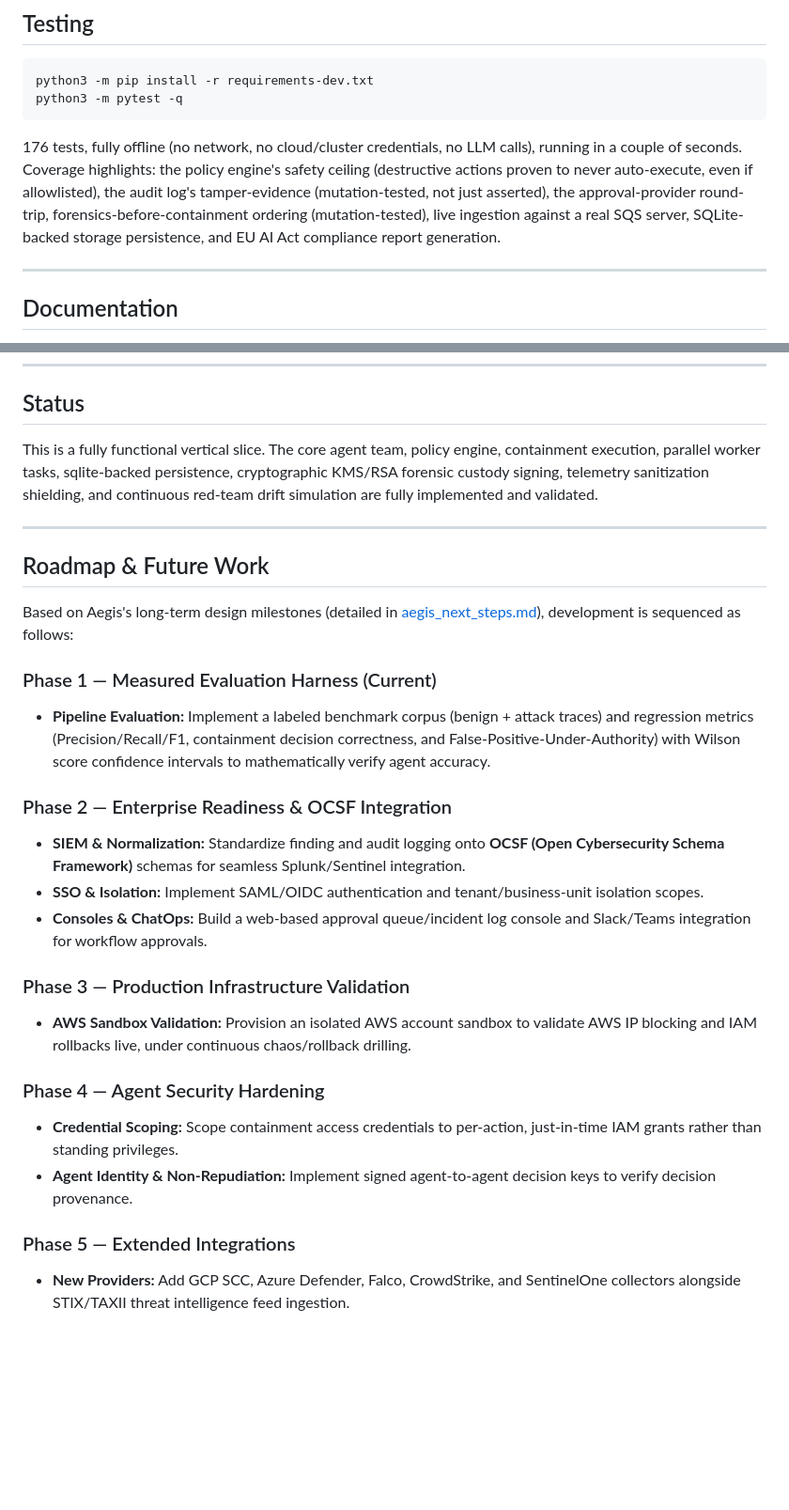
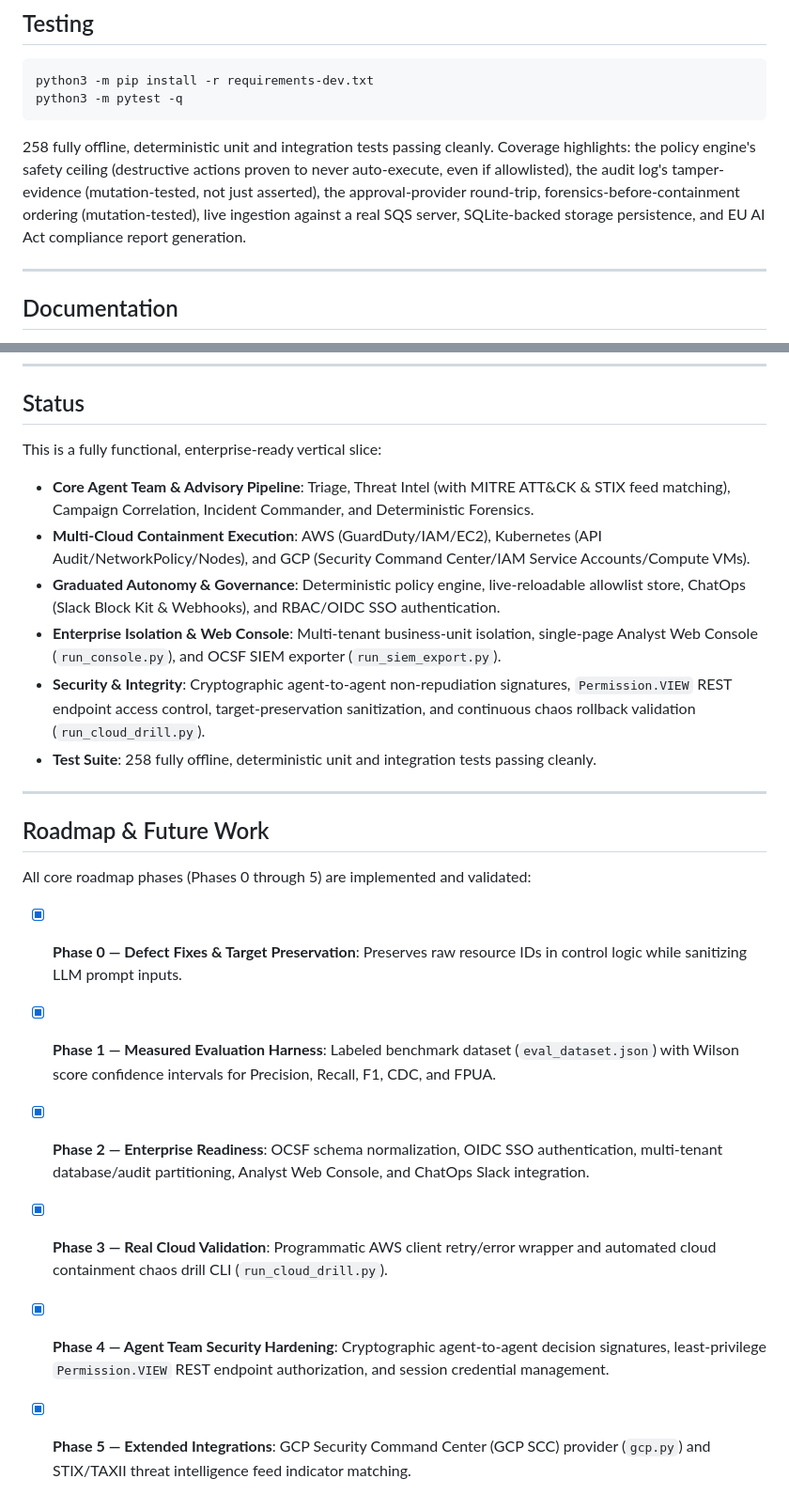
Before and after one commit to Aditya-galaxy/Kronagent, a Markdown page: README.md, 2 parts joined by grey strips. Shown at 94% size. GitHub-like rendering; blank space fills up the shorter version.

Commit message:
docs: update README with GCP provider, STIX feed matching, and completed roadmap phases

````diff
--- a/README.md
+++ b/README.md
@@ -226,7 +226,7 @@ python3 -m pip install -r requirements-dev.txt
 python3 -m pytest -q
 ```
 
-176 tests, fully offline (no network, no cloud/cluster credentials, no LLM calls), running in a couple of seconds. Coverage highlights: the policy engine's safety ceiling (destructive actions proven to never auto-execute, even if allowlisted), the audit log's tamper-evidence (mutation-tested, not just asserted), the approval-provider round-trip, forensics-before-containment ordering (mutation-tested), live ingestion against a real SQS server, SQLite-backed storage persistence, and EU AI Act compliance report generation.
+258 fully offline, deterministic unit and integration tests passing cleanly. Coverage highlights: the policy engine's safety ceiling (destructive actions proven to never auto-execute, even if allowlisted), the audit log's tamper-evidence (mutation-tested, not just asserted), the approval-provider round-trip, forensics-before-containment ordering (mutation-tested), live ingestion against a real SQS server, SQLite-backed storage persistence, and EU AI Act compliance report generation.
 
 ---
 
@@ -242,28 +242,23 @@ python3 -m pytest -q
 
 ## Status
 
-This is a fully functional vertical slice. The core agent team, policy engine, containment execution, parallel worker tasks, sqlite-backed persistence, cryptographic KMS/RSA forensic custody signing, telemetry sanitization shielding, and continuous red-team drift simulation are fully implemented and validated.
+This is a fully functional, enterprise-ready vertical slice:
+- **Core Agent Team & Advisory Pipeline**: Triage, Threat Intel (with MITRE ATT&CK & STIX feed matching), Campaign Correlation, Incident Commander, and Deterministic Forensics.
+- **Multi-Cloud Containment Execution**: AWS (GuardDuty/IAM/EC2), Kubernetes (API Audit/NetworkPolicy/Nodes), and GCP (Security Command Center/IAM Service Accounts/Compute VMs).
+- **Graduated Autonomy & Governance**: Deterministic policy engine, live-reloadable allowlist store, ChatOps (Slack Block Kit & Webhooks), and RBAC/OIDC SSO authentication.
+- **Enterprise Isolation & Web Console**: Multi-tenant business-unit isolation, single-page Analyst Web Console (`run_console.py`), and OCSF SIEM exporter (`run_siem_export.py`).
+- **Security & Integrity**: Cryptographic agent-to-agent non-repudiation signatures, `Permission.VIEW` REST endpoint access control, target-preservation sanitization, and continuous chaos rollback validation (`run_cloud_drill.py`).
+- **Test Suite**: 258 fully offline, deterministic unit and integration tests passing cleanly.
 
 ---
 
 ## Roadmap & Future Work
 
-Based on Aegis's long-term design milestones (detailed in [aegis_next_steps.md](file:///Users/aditya/HawkAI/aegis_next_steps.md)), development is sequenced as follows:
+All core roadmap phases (Phases 0 through 5) are implemented and validated:
 
-### Phase 1 — Measured Evaluation Harness (Current)
-*   **Pipeline Evaluation:** Implement a labeled benchmark corpus (benign + attack traces) and regression metrics (Precision/Recall/F1, containment decision correctness, and False-Positive-Under-Authority) with Wilson score confidence intervals to mathematically verify agent accuracy.
-
-### Phase 2 — Enterprise Readiness & OCSF Integration
-*   **SIEM & Normalization:** Standardize finding and audit logging onto **OCSF (Open Cybersecurity Schema Framework)** schemas for seamless Splunk/Sentinel integration.
-*   **SSO & Isolation:** Implement SAML/OIDC authentication and tenant/business-unit isolation scopes.
-*   **Consoles & ChatOps:** Build a web-based approval queue/incident log console and Slack/Teams integration for workflow approvals.
-
-### Phase 3 — Production Infrastructure Validation
-*   **AWS Sandbox Validation:** Provision an isolated AWS account sandbox to validate AWS IP blocking and IAM rollbacks live, under continuous chaos/rollback drilling.
-
-### Phase 4 — Agent Security Hardening
-*   **Credential Scoping:** Scope containment access credentials to per-action, just-in-time IAM grants rather than standing privileges.
-*   **Agent Identity & Non-Repudiation:** Implement signed agent-to-agent decision keys to verify decision provenance.
-
-### Phase 5 — Extended Integrations
-*   **New Providers:** Add GCP SCC, Azure Defender, Falco, CrowdStrike, and SentinelOne collectors alongside STIX/TAXII threat intelligence feed ingestion.
+- [x] **Phase 0 — Defect Fixes & Target Preservation**: Preserves raw resource IDs in control logic while sanitizing LLM prompt inputs.
+- [x] **Phase 1 — Measured Evaluation Harness**: Labeled benchmark dataset (`eval_dataset.json`) with Wilson score confidence intervals for Precision, Recall, F1, CDC, and FPUA.
+- [x] **Phase 2 — Enterprise Readiness**: OCSF schema normalization, OIDC SSO authentication, multi-tenant database/audit partitioning, Analyst Web Console, and ChatOps Slack integration.
+- [x] **Phase 3 — Real Cloud Validation**: Programmatic AWS client retry/error wrapper and automated cloud containment chaos drill CLI (`run_cloud_drill.py`).
+- [x] **Phase 4 — Agent Team Security Hardening**: Cryptographic agent-to-agent decision signatures, least-privilege `Permission.VIEW` REST endpoint authorization, and session credential management.
+- [x] **Phase 5 — Extended Integrations**: GCP Security Command Center (GCP SCC) provider (`gcp.py`) and STIX/TAXII threat intelligence feed indicator matching.
````
